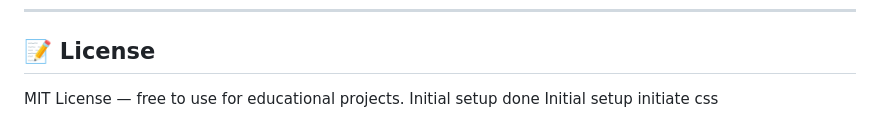
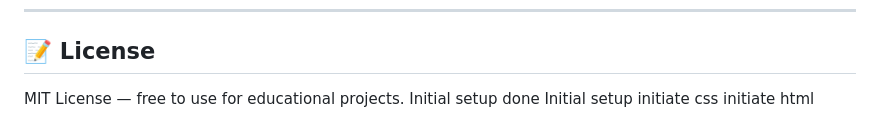
Before and after one commit to NikhatMomin2509/pricing-strategy-analysis, a Markdown page: README.md, the part around the change. Drawn GitHub-style.

Commit message:
html readme

```diff
--- a/README.md
+++ b/README.md
@@ -158,3 +158,4 @@ MIT License — free to use for educational projects.
 Initial setup done
 Initial setup
 initiate css
+initiate html
```
